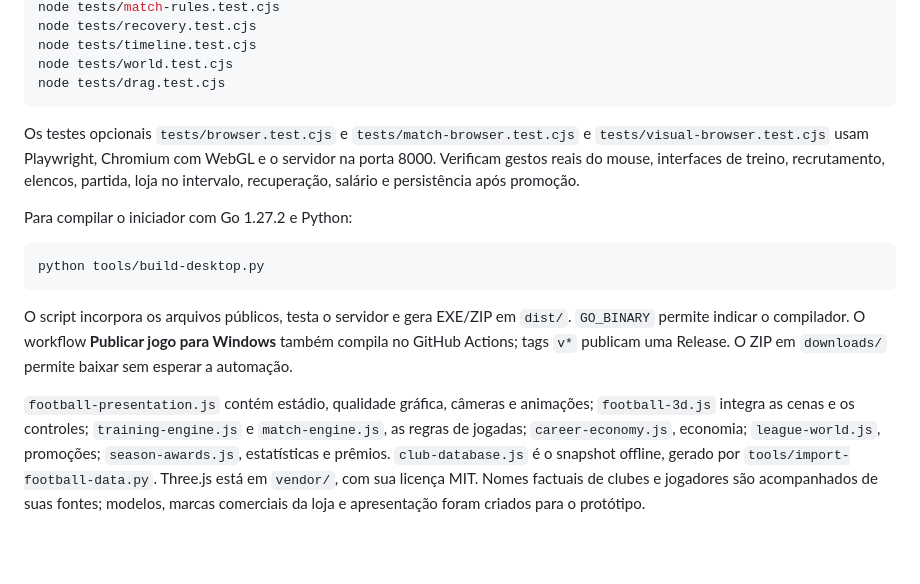
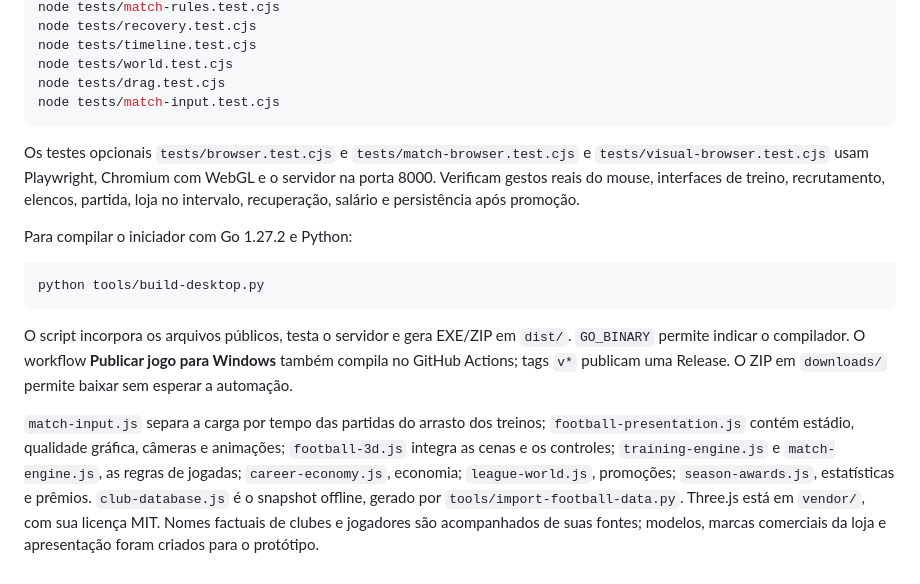
Before and after one commit to Bonne13/Game-teste, a Markdown page: README.md, the part around one of its changes. Drawn GitHub-style; blank space fills up the shorter version.

````diff
--- a/README.md
+++ b/README.md
@@ -90,6 +91,7 @@ node tests/recovery.test.cjs
 node tests/timeline.test.cjs
 node tests/world.test.cjs
 node tests/drag.test.cjs
+node tests/match-input.test.cjs
 ```
 
 Os testes opcionais `tests/browser.test.cjs` e `tests/match-browser.test.cjs` e `tests/visual-browser.test.cjs` usam Playwright, Chromium com WebGL e o servidor na porta 8000. Verificam gestos reais do mouse, interfaces de treino, recrutamento, elencos, partida, loja no intervalo, recuperação, salário e persistência após promoção.
@@ -102,4 +104,4 @@ python tools/build-desktop.py
 
 O script incorpora os arquivos públicos, testa o servidor e gera EXE/ZIP em `dist/`. `GO_BINARY` permite indicar o compilador. O workflow **Publicar jogo para Windows** também compila no GitHub Actions; tags `v*` publicam uma Release. O ZIP em `downloads/` permite baixar sem esperar a automação.
 
-`football-presentation.js` contém estádio, qualidade gráfica, câmeras e animações; `football-3d.js` integra as cenas e os controles; `training-engine.js` e `match-engine.js`, as regras de jogadas; `career-economy.js`, economia; `league-world.js`, promoções; `season-awards.js`, estatísticas e prêmios. `club-database.js` é o snapshot offline, gerado por `tools/import-football-data.py`. Three.js está em `vendor/`, com sua licença MIT. Nomes factuais de clubes e jogadores são acompanhados de suas fontes; modelos, marcas comerciais da loja e apresentação foram criados para o protótipo.
+`match-input.js` separa a carga por tempo das partidas do arrasto dos treinos; `football-presentation.js` contém estádio, qualidade gráfica, câmeras e animações; `football-3d.js` integra as cenas e os controles; `training-engine.js` e `match-engine.js`, as regras de jogadas; `career-economy.js`, economia; `league-world.js`, promoções; `season-awards.js`, estatísticas e prêmios. `club-database.js` é o snapshot offline, gerado por `tools/import-football-data.py`. Three.js está em `vendor/`, com sua licença MIT. Nomes factuais de clubes e jogadores são acompanhados de suas fontes; modelos, marcas comerciais da loja e apresentação foram criados para o protótipo.
````
Also changed, not shown: other parts of README.md (+11 -10 lines), docs/campo-3d-v04.png (added), 13 other files.
